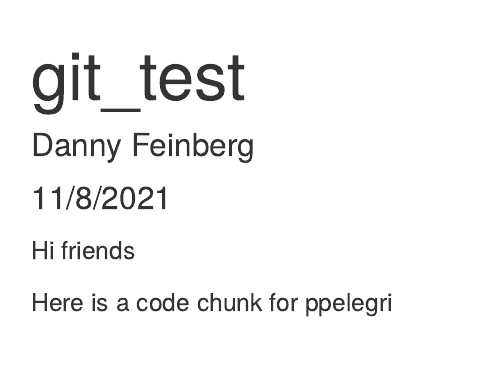
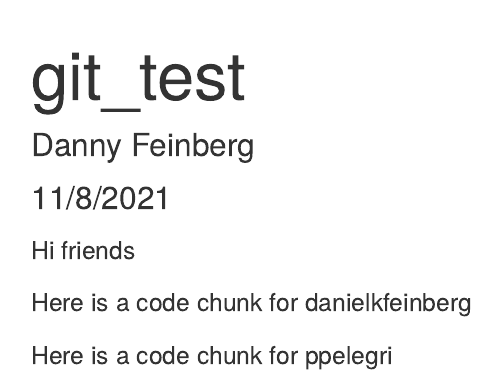
Before and after one commit to danielkfeinberg/lab7collab, an R Markdown document (git_test.Rmd): the page in a window 1100 px wide, from its top. Rendered offline with R 4.5, knitr and Pandoc, with nearby package versions.

Commit message:
section for me!

````diff
--- a/git_test.Rmd
+++ b/git_test.Rmd
@@ -11,6 +11,11 @@ knitr::opts_chunk$set(echo = TRUE)
 
 Hi friends
 
+Here is a code chunk for danielkfeinberg
+```{r}
+
+```
+
 
 Here is a code chunk for ppelegri
 ```{r}
````
